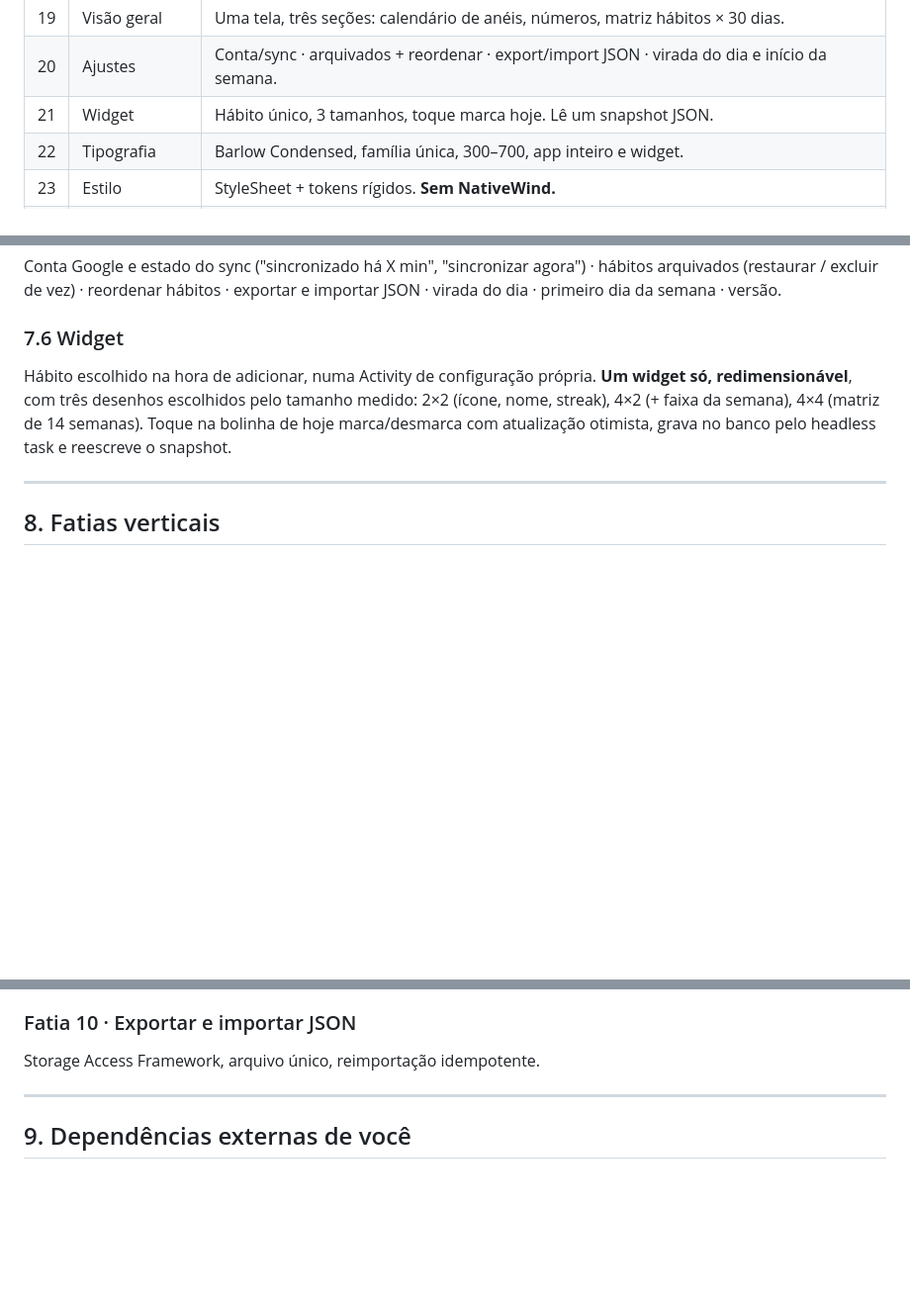
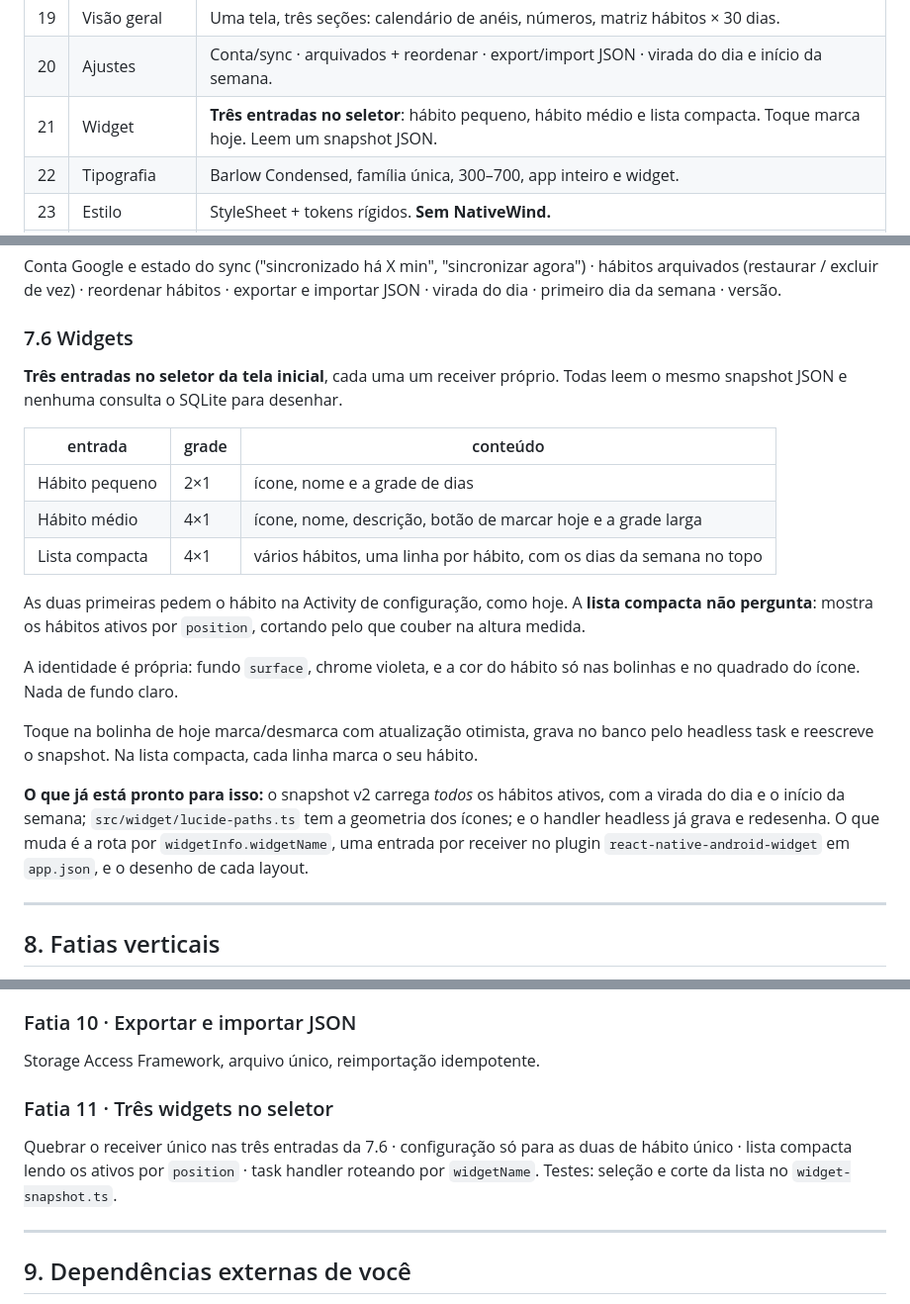
Before and after one commit to JoaoVitorOli/habits, a Markdown page: PRD.md, 3 parts joined by grey strips. Shown at 99% size. Rendered like a GitHub page; blank space fills up the shorter version.

Commit message:
docs(prd): widget volta a ser tres entradas no seletor
Pequeno (2x1), medio (4x1) e lista compacta (4x1) sao tres coisas diferentes,
nao tres tamanhos da mesma. Escolher o desenho pelo tamanho medido escondia a
lista — que nem existia. A identidade continua a do app: fundo escuro e violeta,
nada do fundo claro da referencia.

Co-Authored-By: Claude Opus 5 <noreply@anthropic.com>

```diff
--- a/PRD.md
+++ b/PRD.md
@@ -66,7 +66,7 @@ compartilhamento social · paywall.
 | 18 | Marcar | Toque no card (home); arrastar (detalhe). Grid da home é só leitura. |
 | 19 | Visão geral | Uma tela, três seções: calendário de anéis, números, matriz hábitos × 30 dias. |
 | 20 | Ajustes | Conta/sync · arquivados + reordenar · export/import JSON · virada do dia e início da semana. |
-| 21 | Widget | Hábito único, 3 tamanhos, toque marca hoje. Lê um snapshot JSON. |
+| 21 | Widget | **Três entradas no seletor**: hábito pequeno, hábito médio e lista compacta. Toque marca hoje. Leem um snapshot JSON. |
 | 22 | Tipografia | Barlow Condensed, família única, 300–700, app inteiro e widget. |
 | 23 | Estilo | StyleSheet + tokens rígidos. **Sem NativeWind.** |
 | 24 | Banco | `expo-sqlite` + Drizzle, schema espelhando o Supabase 1:1. |
@@ -327,11 +327,30 @@ Conta Google e estado do sync ("sincronizado há X min", "sincronizar agora") ·
 (restaurar / excluir de vez) · reordenar hábitos · exportar e importar JSON · virada do dia ·
 primeiro dia da semana · versão.
 
-### 7.6 Widget
-Hábito escolhido na hora de adicionar, numa Activity de configuração própria. **Um widget só,
-redimensionável**, com três desenhos escolhidos pelo tamanho medido: 2×2 (ícone, nome, streak),
-4×2 (+ faixa da semana), 4×4 (matriz de 14 semanas). Toque na bolinha de hoje marca/desmarca com
-atualização otimista, grava no banco pelo headless task e reescreve o snapshot.
+### 7.6 Widgets
+
+**Três entradas no seletor da tela inicial**, cada uma um receiver próprio. Todas leem o mesmo
+snapshot JSON e nenhuma consulta o SQLite para desenhar.
+
+| entrada | grade | conteúdo |
+|---|---|---|
+| Hábito pequeno | 2×1 | ícone, nome e a grade de dias |
+| Hábito médio | 4×1 | ícone, nome, descrição, botão de marcar hoje e a grade larga |
+| Lista compacta | 4×1 | vários hábitos, uma linha por hábito, com os dias da semana no topo |
+
+As duas primeiras pedem o hábito na Activity de configuração, como hoje. A **lista compacta não
+pergunta**: mostra os hábitos ativos por `position`, cortando pelo que couber na altura medida.
+
+A identidade é própria: fundo `surface`, chrome violeta, e a cor do hábito
+só nas bolinhas e no quadrado do ícone. Nada de fundo claro.
+
+Toque na bolinha de hoje marca/desmarca com atualização otimista, grava no banco pelo headless
+task e reescreve o snapshot. Na lista compacta, cada linha marca o seu hábito.
+
+**O que já está pronto para isso:** o snapshot v2 carrega *todos* os hábitos ativos, com a virada
+do dia e o início da semana; `src/widget/lucide-paths.ts` tem a geometria dos ícones; e o handler
+headless já grava e redesenha. O que muda é a rota por `widgetInfo.widgetName`, uma entrada por
+receiver no plugin `react-native-android-widget` em `app.json`, e o desenho de cada layout.
 
 ---
 
@@ -384,6 +403,11 @@ Testes: `sync.ts` (delta, conflito, soft delete, merge do primeiro login).
 ### Fatia 10 · Exportar e importar JSON
 Storage Access Framework, arquivo único, reimportação idempotente.
 
+### Fatia 11 · Três widgets no seletor
+Quebrar o receiver único nas três entradas da 7.6 · configuração só para as duas de hábito único ·
+lista compacta lendo os ativos por `position` · task handler roteando por `widgetName`.
+Testes: seleção e corte da lista no `widget-snapshot.ts`.
+
 ---
 
 ## 9. Dependências externas de você
```
Also changed, not shown: other parts of PRD.md (+1 -0 lines).
